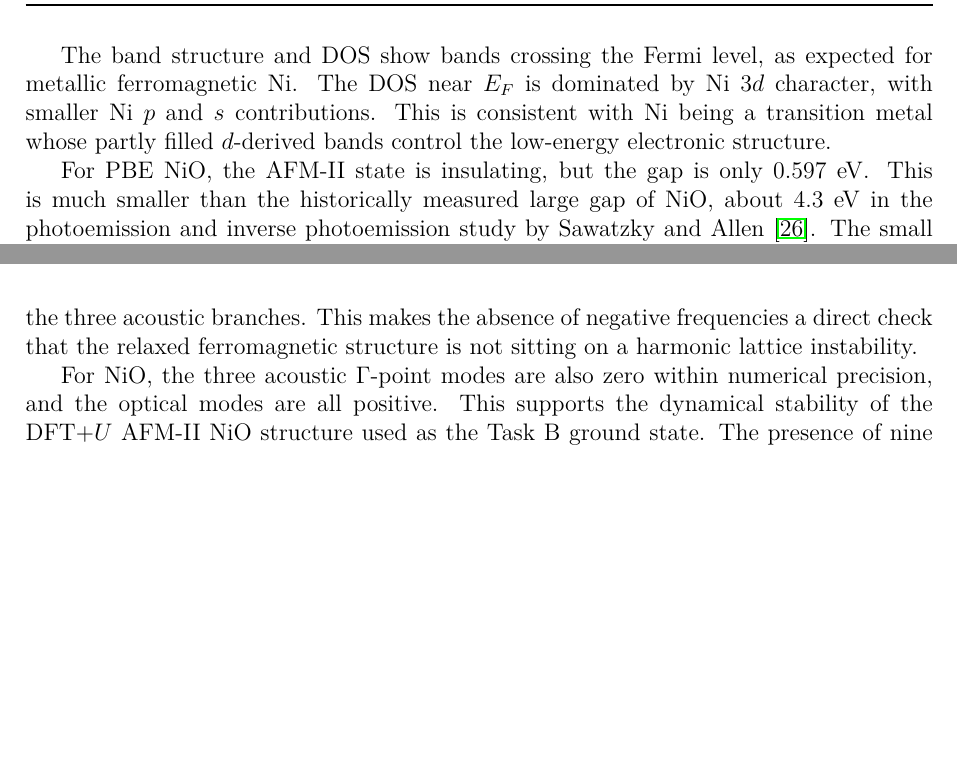
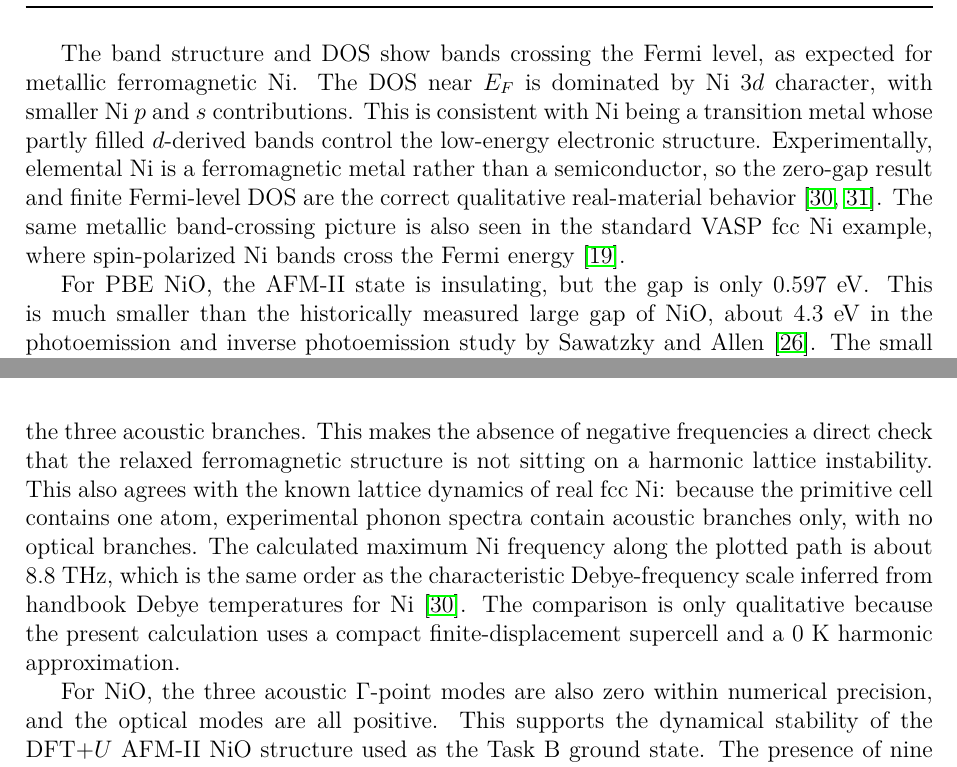
Before and after one commit to sapankowski/NANOMODELARZ, a LaTeX document (report/main.tex, which reads report/C/task_C.tex, report/D/task_D.tex): two parts of pages 13 and 24 of 30, joined at a grey line, cut so that both start at the same text, the shorter picture padded with empty space. Compiled offline with pdfLaTeX.

Commit message:
improve discussion

```diff
--- a/report/C/task_C.tex
+++ b/report/C/task_C.tex
@@ -106,6 +106,12 @@ Fermi level, as expected for metallic ferromagnetic Ni.  The DOS near
 \(E_F\) is dominated by Ni \(3d\) character, with smaller Ni \(p\) and \(s\)
 contributions.  This is consistent with Ni being a transition metal whose
 partly filled \(d\)-derived bands control the low-energy electronic structure.
+Experimentally, elemental Ni is a ferromagnetic metal rather than a
+semiconductor, so the zero-gap result and finite Fermi-level DOS are the
+correct qualitative real-material behavior \cite{kittel,crangle-goodman}.  The
+same metallic band-crossing picture is also seen in the standard VASP fcc Ni
+example, where spin-polarized Ni bands cross the Fermi energy
+\cite{vasp-fcc-ni}.
 
 For PBE NiO, the AFM-II state is insulating, but the gap is only
 \(0.597~\mathrm{eV}\).  This is much smaller than the historically measured
--- a/report/D/task_D.tex
+++ b/report/D/task_D.tex
@@ -161,6 +161,14 @@ one atom, there are no optical branches for Ni at \(\Gamma\); the entire
 spectrum consists of the three acoustic branches.  This makes the absence of
 negative frequencies a direct check that the relaxed ferromagnetic structure is
 not sitting on a harmonic lattice instability.
+This also agrees with the known lattice dynamics of real fcc Ni: because the
+primitive cell contains one atom, experimental phonon spectra contain acoustic
+branches only, with no optical branches.  The calculated maximum Ni frequency
+along the plotted path is about \(8.8~\mathrm{THz}\), which is the same order
+as the characteristic Debye-frequency scale inferred from handbook Debye
+temperatures for Ni \cite{kittel}.  The comparison is only qualitative because
+the present calculation uses a compact finite-displacement supercell and a
+0~K harmonic approximation.
 
 For NiO, the three acoustic \(\Gamma\)-point modes are also zero within
 numerical precision, and the optical modes are all positive.  This supports the
```
